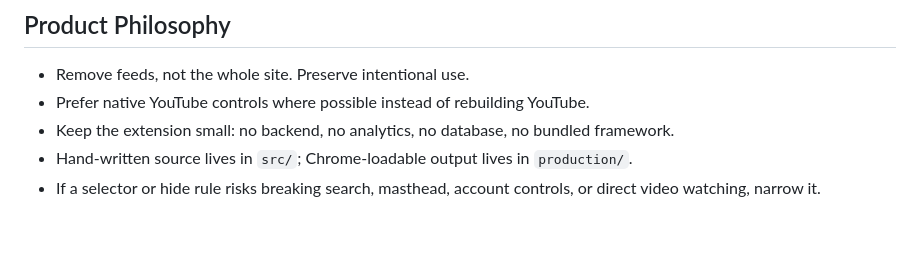
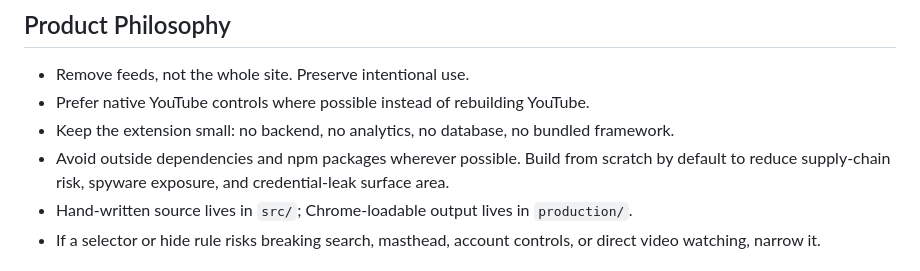
Before and after one commit to satyabotcha/dead-scroll, a Markdown page: AGENTS.md, the part around the change. GitHub-like rendering; blank space fills up the shorter version.

Commit message:
[docs]: add dependency constraint

```diff
--- a/AGENTS.md
+++ b/AGENTS.md
@@ -11,6 +11,7 @@ The current product scope is YouTube only. X/Twitter and LinkedIn experiments ex
 - Remove feeds, not the whole site. Preserve intentional use.
 - Prefer native YouTube controls where possible instead of rebuilding YouTube.
 - Keep the extension small: no backend, no analytics, no database, no bundled framework.
+- Avoid outside dependencies and npm packages wherever possible. Build from scratch by default to reduce supply-chain risk, spyware exposure, and credential-leak surface area.
 - Hand-written source lives in `src/`; Chrome-loadable output lives in `production/`.
 - If a selector or hide rule risks breaking search, masthead, account controls, or direct video watching, narrow it.
 
```
